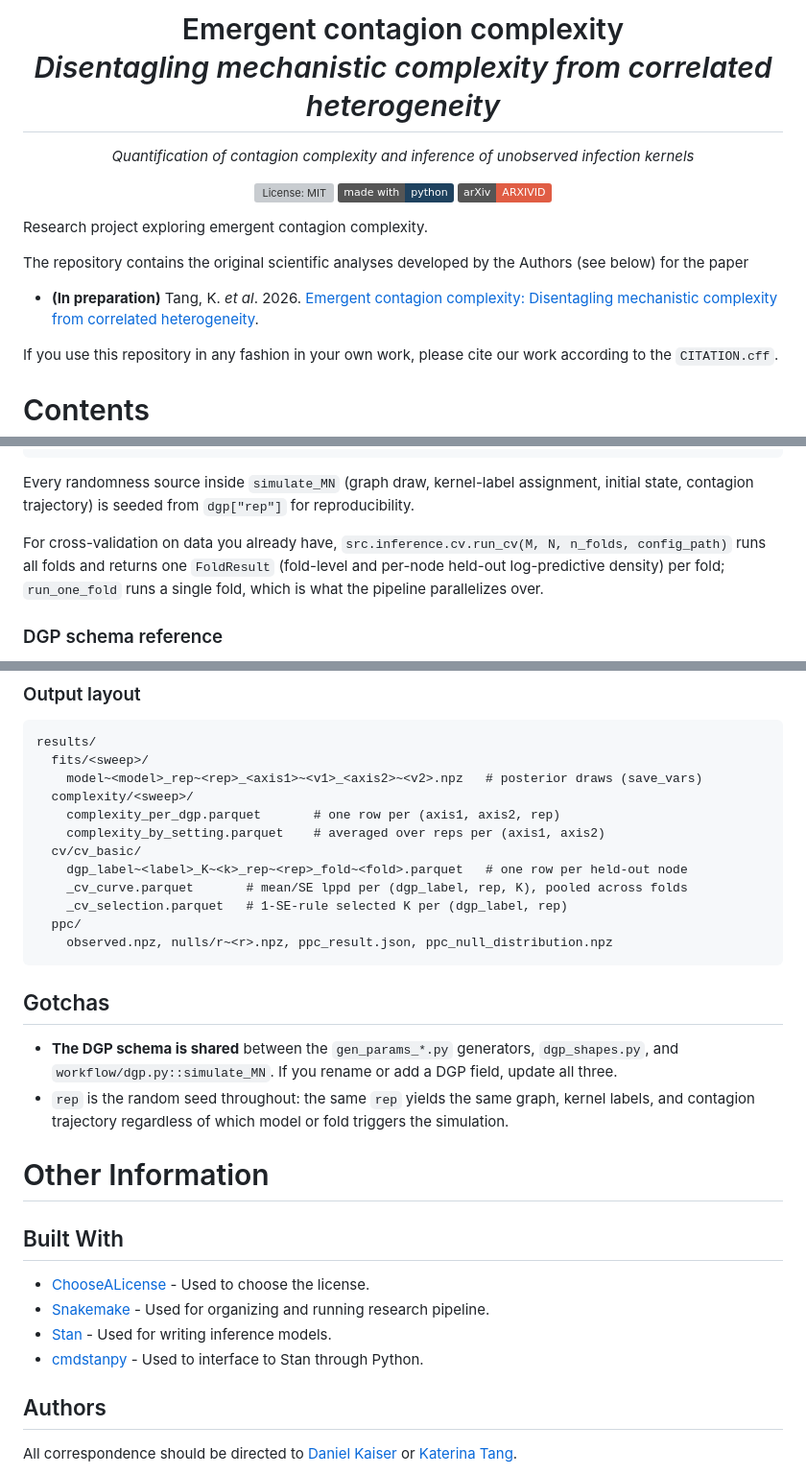
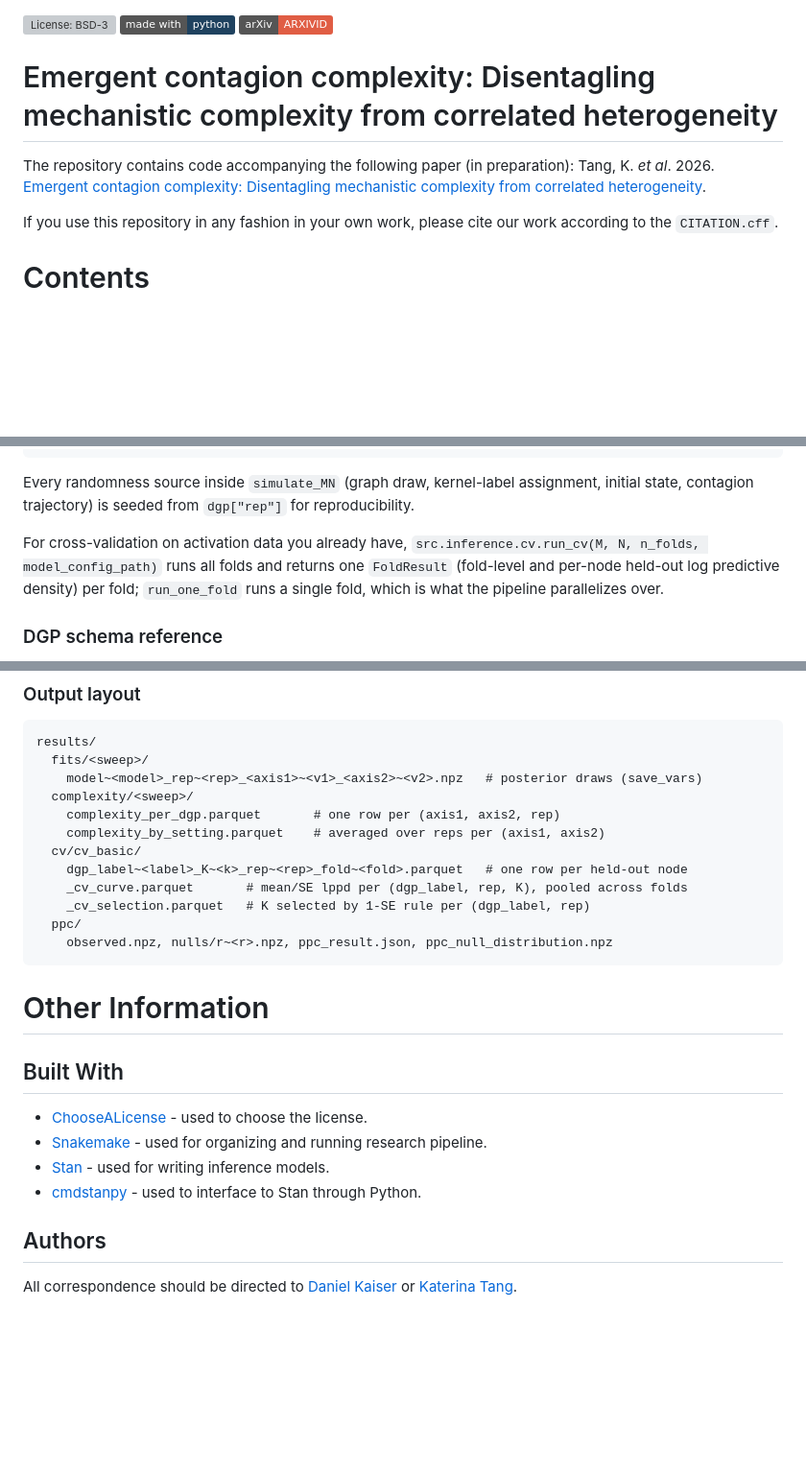
Before and after one commit to kaiser-dan/heterogeneous-infection-kernels, a Markdown page: README.md, 3 parts joined by grey strips. Shown at 96% size. GitHub-like rendering; badges without logos; blank space fills up the shorter version; grey boxes are pictures that could not be loaded.

Commit message:
docs: update README

````diff
--- a/README.md
+++ b/README.md
@@ -1,15 +1,7 @@
-<h1 align="center">
-Emergent contagion complexity <br/>
-<i>Disentagling mechanistic complexity from correlated heterogeneity</i>
-</h1>
+<p align="left">
 
-<p align="center">
-<i>Quantification of contagion complexity and inference of unobserved infection kernels</i>
-</p>
-
-<p align="center">
 <a href="https://github.com/kaiser-dan/heterogeneous-infection-kernels/blob/main/LICENSE" target="_blank">
-<img alt="License: MIT" src="https://img.shields.io/github/license/kaiser-dan/heterogeneous-infection-kernels">
+<img alt="License: BSD-3" src="https://img.shields.io/github/license/kaiser-dan/heterogeneous-infection-kernels">
 </a>
 
 <a href="https://www.python.org/" target="_blank">
@@ -26,11 +18,9 @@ Emergent contagion complexity <br/>
 
 </p>
 
-Research project exploring emergent contagion complexity.
+# Emergent contagion complexity: Disentagling mechanistic complexity from correlated heterogeneity
 
-The repository contains the original scientific analyses developed by the Authors (see below) for the paper
-
-- **(In preparation)** Tang, K. _et al_. 2026. [Emergent contagion complexity: Disentagling mechanistic complexity from correlated heterogeneity](https://arxiv.org/abs/ARXIVID).
+The repository contains code accompanying the following paper (in preparation): Tang, K. _et al_. 2026. [Emergent contagion complexity: Disentagling mechanistic complexity from correlated heterogeneity](https://arxiv.org/abs/ARXIVID).
 
 If you use this repository in any fashion in your own work, please cite our work according to the `CITATION.cff`.
 
@@ -148,8 +138,8 @@ M, N = simulate_MN({
 Every randomness source inside `simulate_MN` (graph draw, kernel-label assignment, initial
 state, contagion trajectory) is seeded from `dgp["rep"]` for reproducibility.
 
-For cross-validation on data you already have, `src.inference.cv.run_cv(M, N, n_folds, config_path)`
-runs all folds and returns one `FoldResult` (fold-level and per-node held-out log-predictive
+For cross-validation on activation data you already have, `src.inference.cv.run_cv(M, N, n_folds, model_config_path)`
+runs all folds and returns one `FoldResult` (fold-level and per-node held-out log predictive
 density) per fold; `run_one_fold` runs a single fold, which is what the pipeline parallelizes over.
 
 ### DGP schema reference
@@ -256,27 +246,20 @@ results/
   cv/cv_basic/
     dgp_label~<label>_K~<k>_rep~<rep>_fold~<fold>.parquet   # one row per held-out node
     _cv_curve.parquet       # mean/SE lppd per (dgp_label, rep, K), pooled across folds
-    _cv_selection.parquet   # 1-SE-rule selected K per (dgp_label, rep)
+    _cv_selection.parquet   # K selected by 1-SE rule per (dgp_label, rep)
   ppc/
     observed.npz, nulls/r~<r>.npz, ppc_result.json, ppc_null_distribution.npz
 ```
-
-## Gotchas
-
-- **The DGP schema is shared** between the `gen_params_*.py` generators, `dgp_shapes.py`, and
-  `workflow/dgp.py::simulate_MN`. If you rename or add a DGP field, update all three.
-- `rep` is the random seed throughout: the same `rep` yields the same graph, kernel labels, and
-  contagion trajectory regardless of which model or fold triggers the simulation.
 
 
 # Other Information
 
 ## Built With
 
-- [ChooseALicense](https://choosealicense.com/) - Used to choose the license.
-- [Snakemake](https://snakemake.readthedocs.io/en/stable/) - Used for organizing and running research pipeline.
-- [Stan](https://mc-stan.org/) - Used for writing inference models.
-- [cmdstanpy](https://mc-stan.org/cmdstanpy/) - Used to interface to Stan through Python.
+- [ChooseALicense](https://choosealicense.com/) - used to choose the license.
+- [Snakemake](https://snakemake.readthedocs.io/en/stable/) - used for organizing and running research pipeline.
+- [Stan](https://mc-stan.org/) - used for writing inference models.
+- [cmdstanpy](https://mc-stan.org/cmdstanpy/) - used to interface to Stan through Python.
 
 ## Authors
 
````
Also changed, not shown: other parts of README.md (+12 -12 lines).
